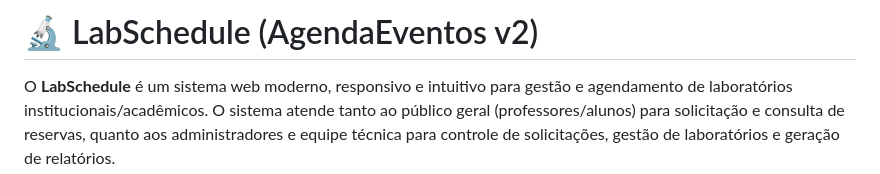
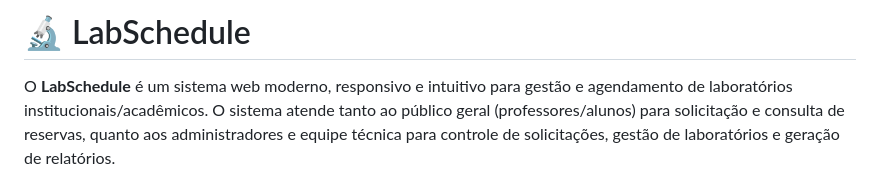
Before and after one commit to Kalebe091/agendamento-lab, a Markdown page: README.md, the part around the change. Rendered like a GitHub page.

```diff
--- a/README.md
+++ b/README.md
@@ -1,4 +1,4 @@
-# 🔬 LabSchedule (AgendaEventos v2)
+# 🔬 LabSchedule
 
 O **LabSchedule** é um sistema web moderno, responsivo e intuitivo para gestão e agendamento de laboratórios institucionais/acadêmicos. O sistema atende tanto ao público geral (professores/alunos) para solicitação e consulta de reservas, quanto aos administradores e equipe técnica para controle de solicitações, gestão de laboratórios e geração de relatórios.
 
```
